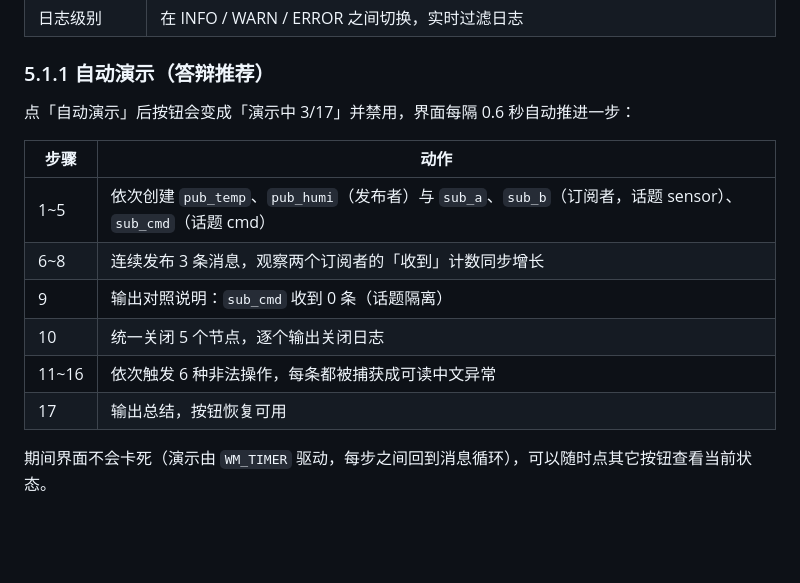
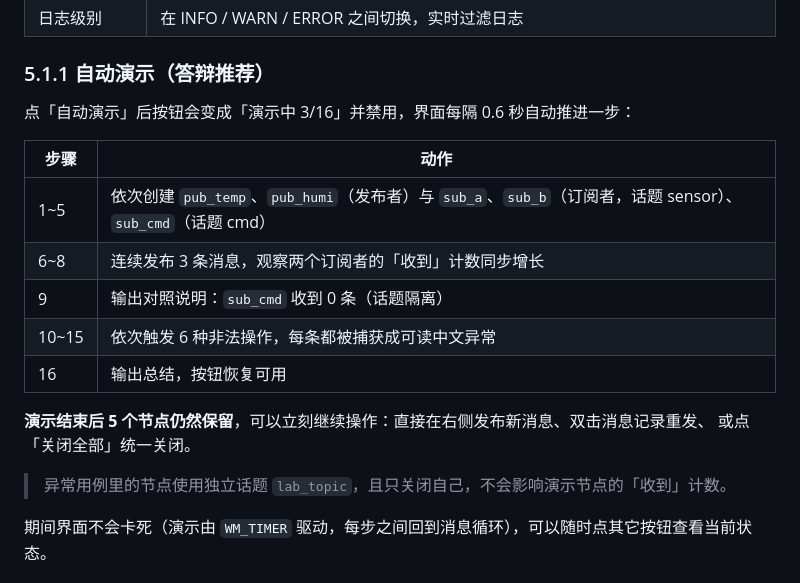
Before and after one commit to cshcsh0728/ros_mini, a Markdown page: docs/04-用户手册.md, the part around the change. Rendered like a GitHub page; blank space fills up the shorter version.

Commit message:
docs: 同步自动演示流程调整（16 步、节点保留）

```diff
--- a/docs/04-用户手册.md
+++ b/docs/04-用户手册.md
@@ -116,16 +116,20 @@ cmake --build build
 
 ### 5.1.1 自动演示（答辩推荐）
 
-点「自动演示」后按钮会变成「演示中 3/17」并禁用，界面每隔 0.6 秒自动推进一步：
+点「自动演示」后按钮会变成「演示中 3/16」并禁用，界面每隔 0.6 秒自动推进一步：
 
 | 步骤 | 动作 |
 |---|---|
 | 1~5 | 依次创建 `pub_temp`、`pub_humi`（发布者）与 `sub_a`、`sub_b`（订阅者，话题 sensor）、`sub_cmd`（话题 cmd） |
 | 6~8 | 连续发布 3 条消息，观察两个订阅者的「收到」计数同步增长 |
 | 9 | 输出对照说明：`sub_cmd` 收到 0 条（话题隔离） |
-| 10 | 统一关闭 5 个节点，逐个输出关闭日志 |
-| 11~16 | 依次触发 6 种非法操作，每条都被捕获成可读中文异常 |
-| 17 | 输出总结，按钮恢复可用 |
+| 10~15 | 依次触发 6 种非法操作，每条都被捕获成可读中文异常 |
+| 16 | 输出总结，按钮恢复可用 |
+
+**演示结束后 5 个节点仍然保留**，可以立刻继续操作：直接在右侧发布新消息、双击消息记录重发、
+或点「关闭全部」统一关闭。
+
+> 异常用例里的节点使用独立话题 `lab_topic`，且只关闭自己，不会影响演示节点的「收到」计数。
 
 期间界面不会卡死（演示由 `WM_TIMER` 驱动，每步之间回到消息循环），可以随时点其它按钮查看当前状态。
 
```
Also changed, not shown: README.md (+2 -2 lines), docs/03-技术文档.md (+1 -1 lines), docs/images/gui.png.
